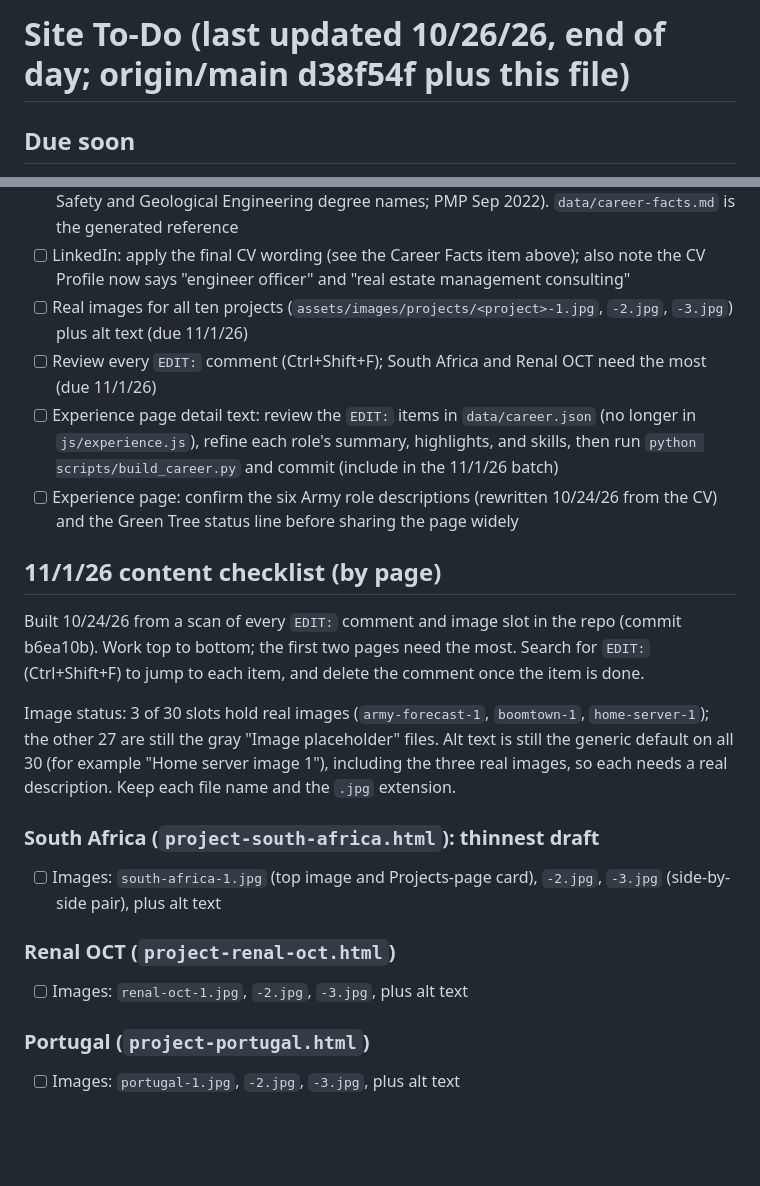
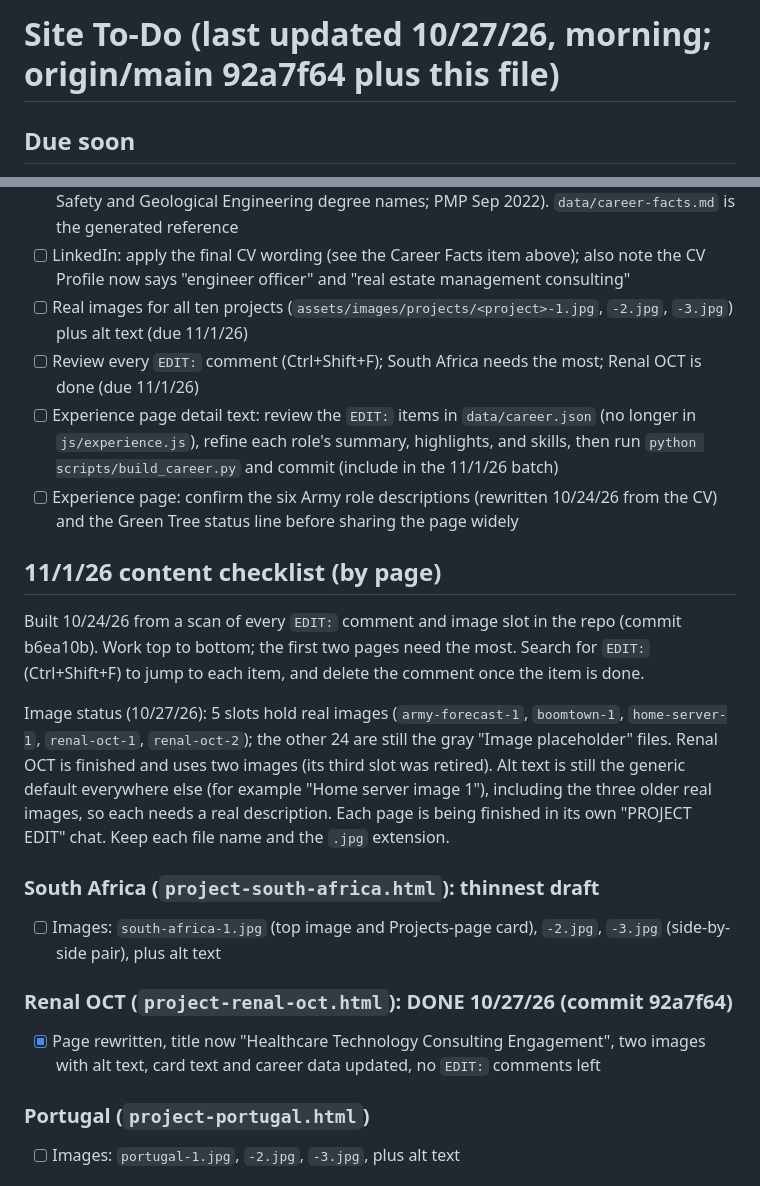
Before and after one commit to BuffaloCodes/PersonalWebpage, a Markdown page: TASKS.md, 2 parts joined by grey strips. Rendered like a GitHub page; blank space fills up the shorter version.

```diff
--- a/TASKS.md
+++ b/TASKS.md
@@ -1,4 +1,4 @@
-# Site To-Do (last updated 10/26/26, end of day; origin/main d38f54f plus this file)
+# Site To-Do (last updated 10/27/26, morning; origin/main 92a7f64 plus this file)
 
 ## Due soon
 - [ ] A7 (tomorrow): run `python scripts/check_consistency.py --resume "<path to Resume .docx>" --cv "<path to CV .docx>"` (keep the .docx files in a private folder). First run flagged `contact.html`, a retired page still in the repo with a placeholder email (`your@email.com`). Decide: delete the file, or fix the address. Then try it with a LinkedIn `Positions.csv` export (experimental)
@@ -9,20 +9,20 @@
 - [ ] Make the Career Facts sheet the standard everywhere: update LinkedIn to match (official Army title plus function phrase; the six Army roles with units; Guard roles; "A" Guttering Jan 2009 to May 2016; "Newmark" (not Newmark RF); the two Univar bullets; Industrial Safety and Geological Engineering degree names; PMP Sep 2022). `data/career-facts.md` is the generated reference
 - [ ] LinkedIn: apply the final CV wording (see the Career Facts item above); also note the CV Profile now says "engineer officer" and "real estate management consulting"
 - [ ] Real images for all ten projects (`assets/images/projects/<project>-1.jpg`, `-2.jpg`, `-3.jpg`) plus alt text (due 11/1/26)
-- [ ] Review every `EDIT:` comment (Ctrl+Shift+F); South Africa and Renal OCT need the most (due 11/1/26)
+- [ ] Review every `EDIT:` comment (Ctrl+Shift+F); South Africa needs the most; Renal OCT is done (due 11/1/26)
 - [ ] Experience page detail text: review the `EDIT:` items in `data/career.json` (no longer in `js/experience.js`), refine each role's summary, highlights, and skills, then run `python scripts/build_career.py` and commit (include in the 11/1/26 batch)
 - [ ] Experience page: confirm the six Army role descriptions (rewritten 10/24/26 from the CV) and the Green Tree status line before sharing the page widely
 
 ## 11/1/26 content checklist (by page)
 Built 10/24/26 from a scan of every `EDIT:` comment and image slot in the repo (commit b6ea10b). Work top to bottom; the first two pages need the most. Search for `EDIT:` (Ctrl+Shift+F) to jump to each item, and delete the comment once the item is done.
 
-Image status: 3 of 30 slots hold real images (`army-forecast-1`, `boomtown-1`, `home-server-1`); the other 27 are still the gray "Image placeholder" files. Alt text is still the generic default on all 30 (for example "Home server image 1"), including the three real images, so each needs a real description. Keep each file name and the `.jpg` extension.
+Image status (10/27/26): 5 slots hold real images (`army-forecast-1`, `boomtown-1`, `home-server-1`, `renal-oct-1`, `renal-oct-2`); the other 24 are still the gray "Image placeholder" files. Renal OCT is finished and uses two images (its third slot was retired). Alt text is still the generic default everywhere else (for example "Home server image 1"), including the three older real images, so each needs a real description. Each page is being finished in its own "PROJECT EDIT" chat. Keep each file name and the `.jpg` extension.
 
 ### South Africa (`project-south-africa.html`): thinnest draft
 - [ ] Images: `south-africa-1.jpg` (top image and Projects-page card), `-2.jpg`, `-3.jpg` (side-by-side pair), plus alt text
 
-### Renal OCT (`project-renal-oct.html`)
-- [ ] Images: `renal-oct-1.jpg`, `-2.jpg`, `-3.jpg`, plus alt text
+### Renal OCT (`project-renal-oct.html`): DONE 10/27/26 (commit 92a7f64)
+- [x] Page rewritten, title now "Healthcare Technology Consulting Engagement", two images with alt text, card text and career data updated, no `EDIT:` comments left
 
 ### Portugal (`project-portugal.html`)
 - [ ] Images: `portugal-1.jpg`, `-2.jpg`, `-3.jpg`, plus alt text
```
